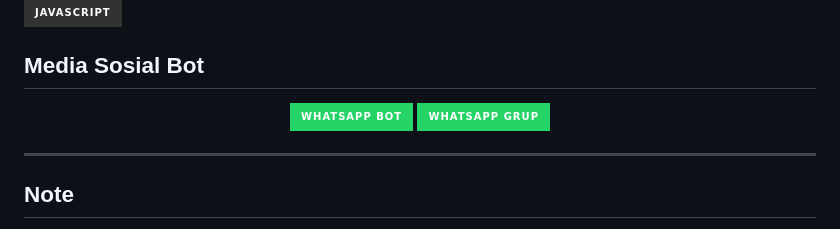
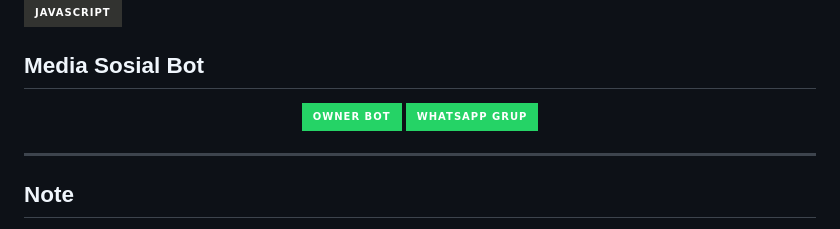
Before and after one commit to xlycans/Orion-MD, a Markdown page: README.md, the part around one of its changes. Drawn GitHub-style; badges without logos.

```diff
--- a/README.md
+++ b/README.md
@@ -24,7 +24,7 @@ Best Regards
 
 ## Media Sosial Bot
 <p align="center">
-  <a href="https://wa.me/6281211265326?text=Menu"><img src="https://img.shields.io/badge/WhatsApp%20Bot-25D366?style=for-the-badge&logo=whatsapp&logoColor=white"/>
+  <a href="https://wa.me/6281211265326?text=Sewa Bot"><img src="https://img.shields.io/badge/Owner%20Bot-25D366?style=for-the-badge&logo=whatsapp&logoColor=white"/>
   <a href="https://chat.whatsapp.com/https://chat.whatsapp.com/F85rbh0T7CdHb6NPJIOcJA"><img src="https://img.shields.io/badge/WhatsApp%20Grup-25D366?style=for-the-badge&logo=whatsapp&logoColor=white"></a>
 </p>
 
```
Also changed, not shown: other parts of README.md (+1 -1 lines).
